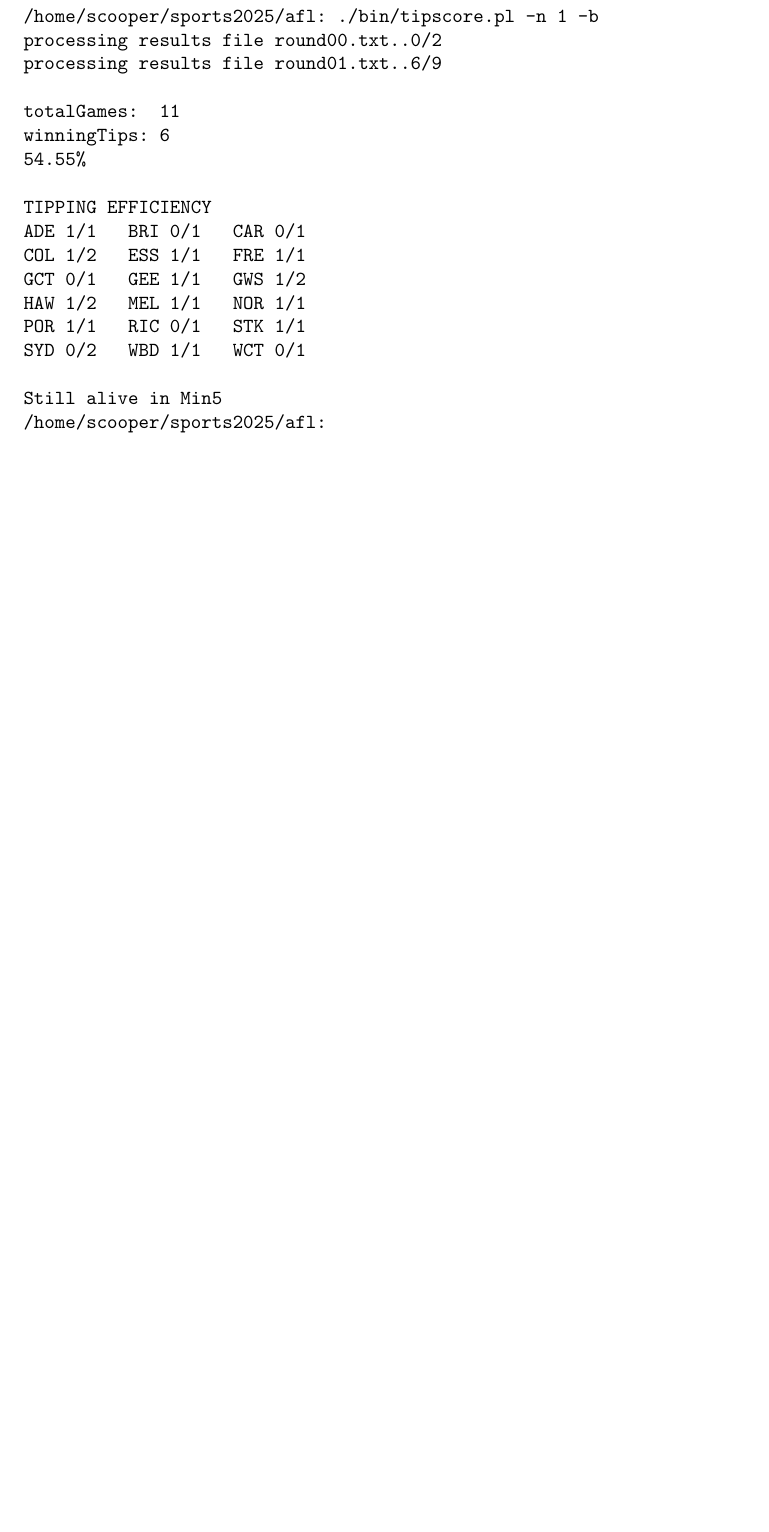
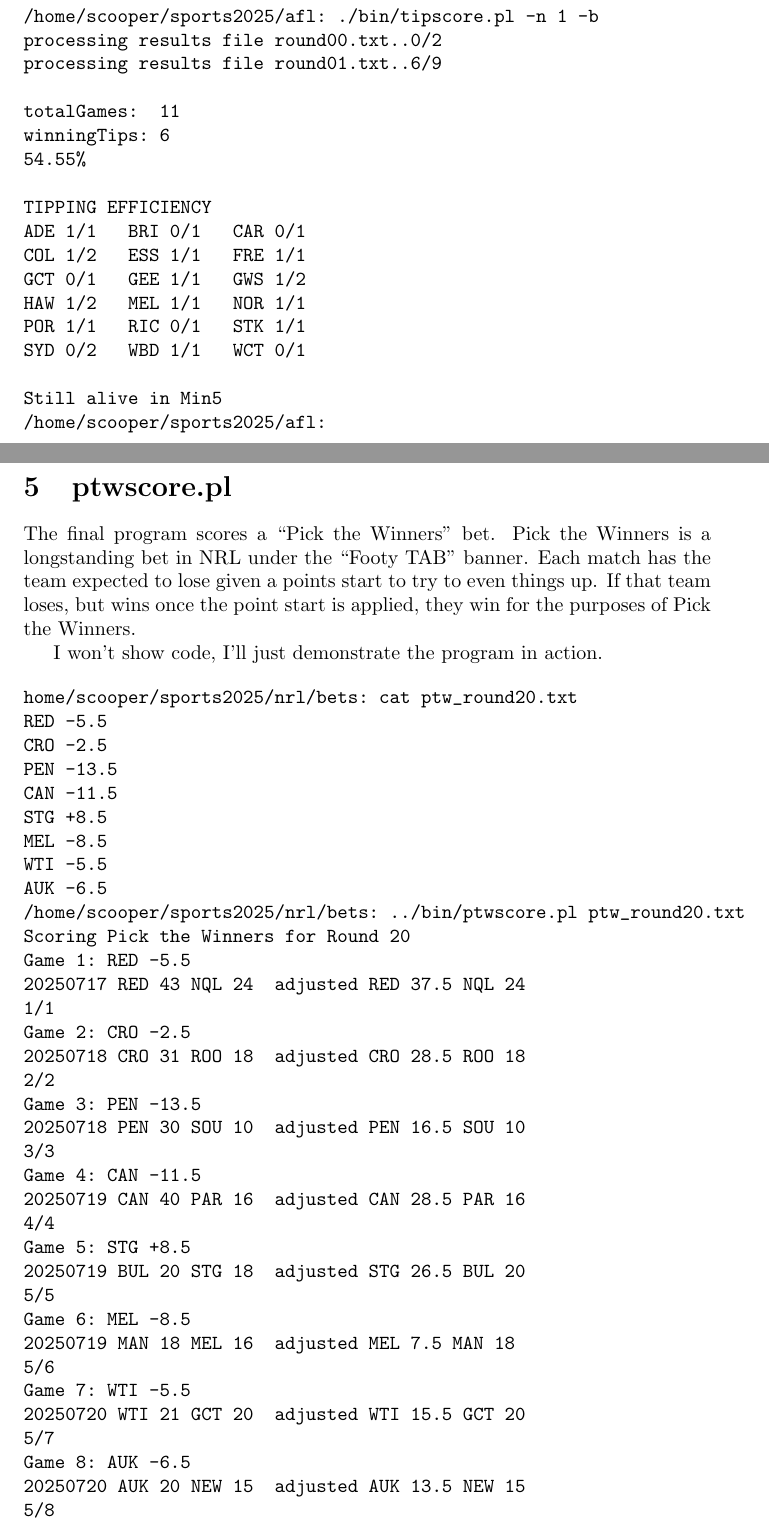
Before and after one commit to stucooper/sports2025, a LaTeX document (talk/sports2025.tex): part of page 5 of 5 before the commit and two parts of pages 5 and 6 of 6 after it, the two joined at a grey line, cut so that both start at the same text, the shorter picture padded with empty space. Compiled offline with pdfLaTeX.

Commit message:
Example of 5/8 ptwscore.pl

```diff
--- a/talk/sports2025.tex
+++ b/talk/sports2025.tex
@@ -268,4 +268,52 @@ Still alive in Min5
 /home/scooper/sports2025/afl:
 \end{verbatim}
 
+\section{ptwscore.pl}
+
+The final program scores a ``Pick the Winners'' bet. Pick the Winners
+is a longstanding bet in NRL under the ``Footy TAB'' banner. Each
+match has the team expected to lose given a points start to try to
+even things up. If that team loses, but wins once the point start is
+applied, they win for the purposes of Pick the Winners.
+
+I won't show code, I'll just demonstrate the program in action.
+
+\begin{verbatim}
+home/scooper/sports2025/nrl/bets: cat ptw_round20.txt
+RED -5.5
+CRO -2.5
+PEN -13.5
+CAN -11.5
+STG +8.5
+MEL -8.5
+WTI -5.5
+AUK -6.5
+/home/scooper/sports2025/nrl/bets: ../bin/ptwscore.pl ptw_round20.txt
+Scoring Pick the Winners for Round 20
+Game 1: RED -5.5
+20250717 RED 43 NQL 24  adjusted RED 37.5 NQL 24
+1/1
+Game 2: CRO -2.5
+20250718 CRO 31 ROO 18  adjusted CRO 28.5 ROO 18
+2/2
+Game 3: PEN -13.5
+20250718 PEN 30 SOU 10  adjusted PEN 16.5 SOU 10
+3/3
+Game 4: CAN -11.5
+20250719 CAN 40 PAR 16  adjusted CAN 28.5 PAR 16
+4/4
+Game 5: STG +8.5
+20250719 BUL 20 STG 18  adjusted STG 26.5 BUL 20
+5/5
+Game 6: MEL -8.5
+20250719 MAN 18 MEL 16  adjusted MEL 7.5 MAN 18
+5/6
+Game 7: WTI -5.5
+20250720 WTI 21 GCT 20  adjusted WTI 15.5 GCT 20
+5/7
+Game 8: AUK -6.5
+20250720 AUK 20 NEW 15  adjusted AUK 13.5 NEW 15
+5/8
+\end{verbatim}
+
 \end{document}               % End of document.
```
